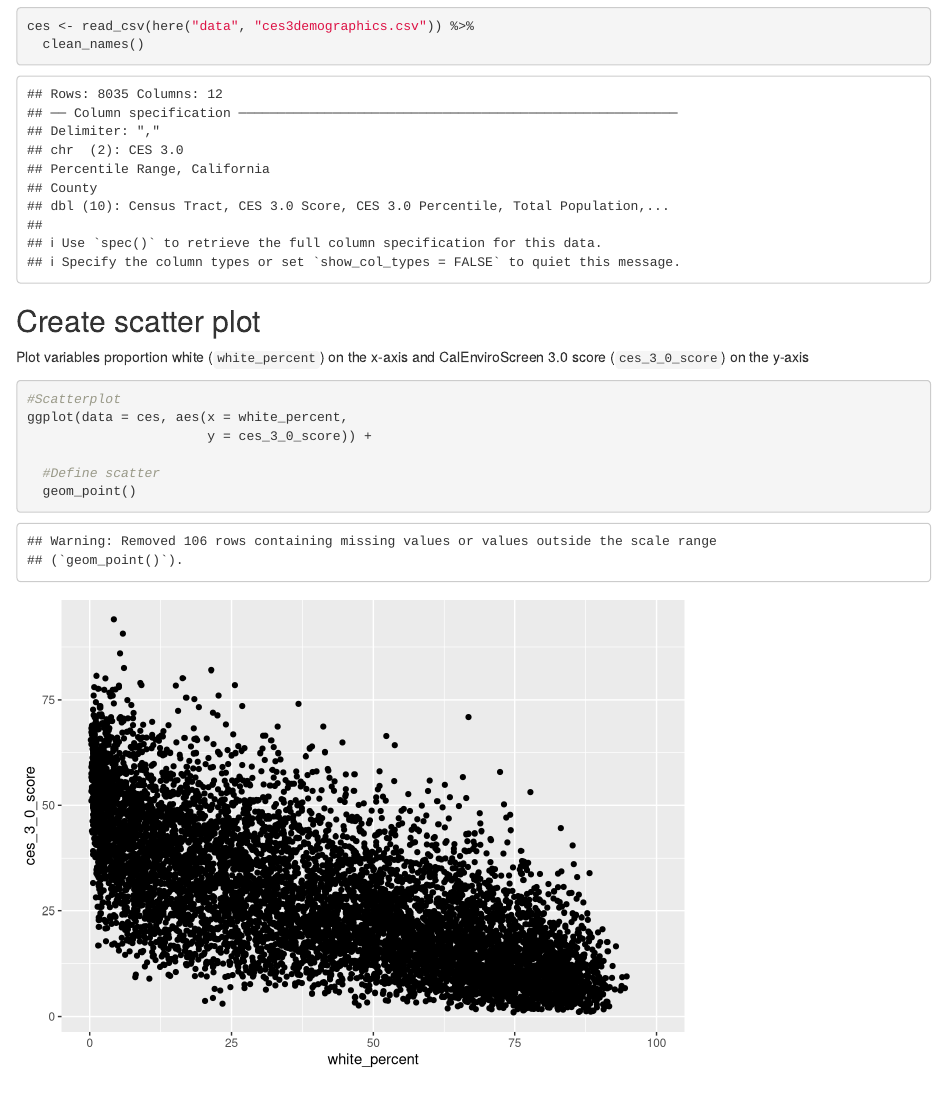
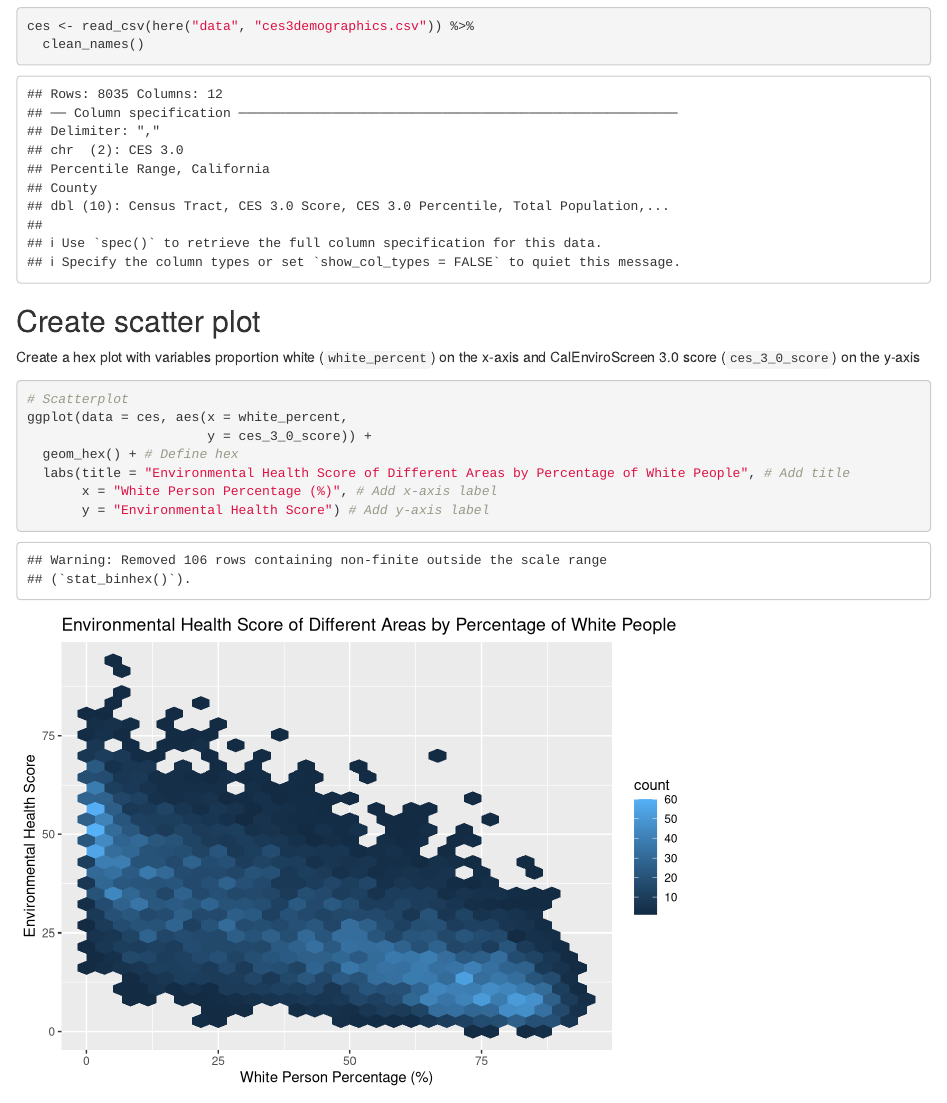
Before and after one commit to kieramatiska/ejscreen-group-48, an R Markdown document (src/group_48_ca_ej.Rmd): the page in a window 1100 px wide, from 230 px down. Rendered offline with R 4.5, knitr and Pandoc, with nearby package versions; column names are cleaned by a stand-in for the janitor package.

Commit message:
Updated the ggplot code chuck to customize graph

````diff
--- a/src/group_48_ca_ej.Rmd
+++ b/src/group_48_ca_ej.Rmd
@@ -27,13 +28,14 @@ ces <- read_csv(here("data", "ces3demographics.csv")) %>%
 
 ## Create scatter plot
 
-Plot variables proportion white (`white_percent`) on the x-axis and CalEnviroScreen 3.0 score (`ces_3_0_score`) on the y-axis
+Create a hex plot with variables proportion white (`white_percent`) on the x-axis and CalEnviroScreen 3.0 score (`ces_3_0_score`) on the y-axis
 
 ```{r}
-#Scatterplot
+# Scatterplot
 ggplot(data = ces, aes(x = white_percent,
                        y = ces_3_0_score)) +
-
-  #Define scatter
-  geom_point()
+  geom_hex() + # Define hex
+  labs(title = "Environmental Health Score of Different Areas by Percentage of White People", # Add title
+       x = "White Person Percentage (%)", # Add x-axis label
+       y = "Environmental Health Score") # Add y-axis label
 ```
````
Also changed, not shown: src/group_48_ca_ej.Rmd (1 more changed lines).
